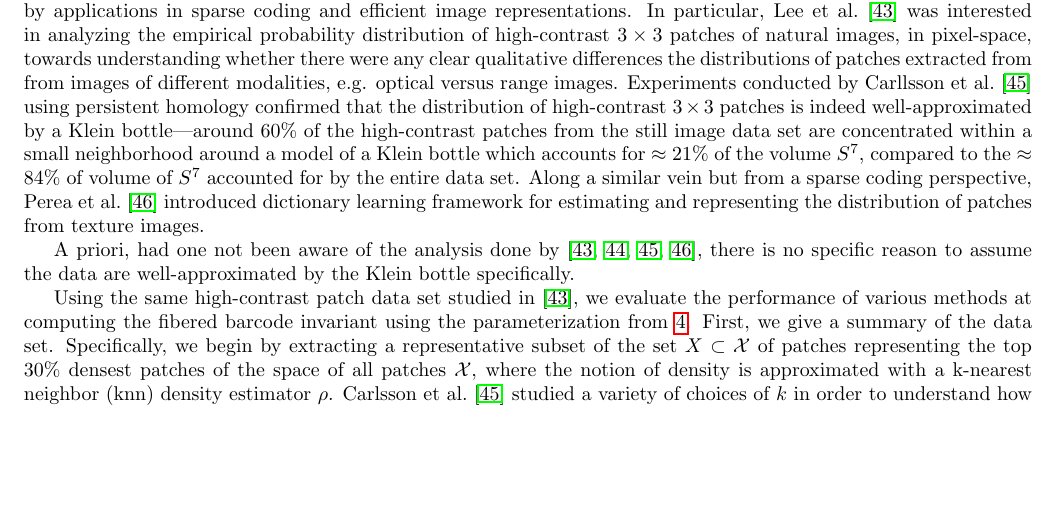
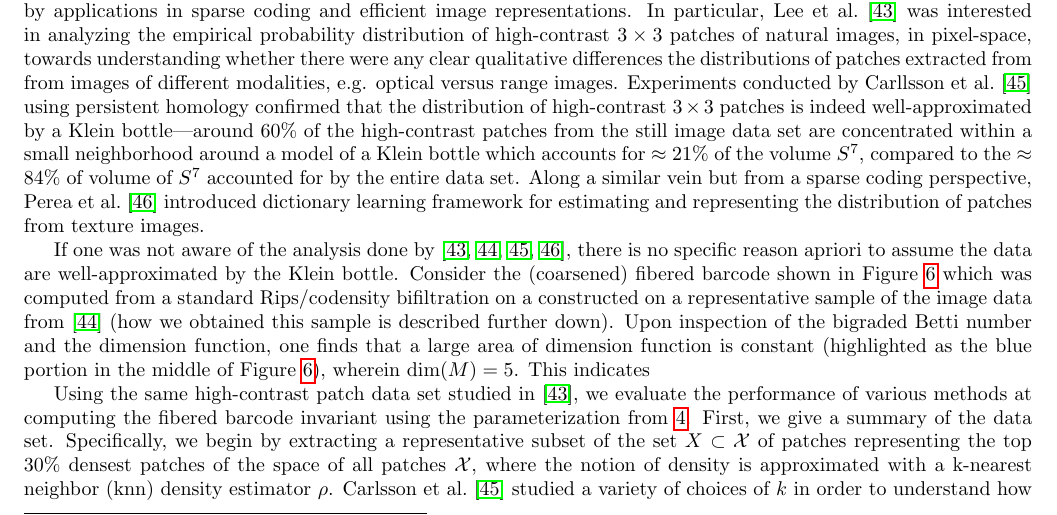
Before and after one commit to peekxc/move_schedules, a LaTeX paper (move_schedules.tex): part of page 22 of 27, cut so that both start at the same text, the shorter picture padded with empty space. Compiled offline with pdfLaTeX.

Commit message:
Wrapping up changes to the last paragraphs

```diff
--- a/move_schedules.tex
+++ b/move_schedules.tex
@@ -1360,7 +1360,7 @@ The shortest path $\Gamma^\ast$ spanning the vertices of $G$ is shown by the sol
 A common hypothesis is that high dimensional data tend to lie in the vicinity of an embedded, low dimensional manifold or topological space. An exemplary demonstration of this is given in~\cite{lee2003nonlinear}, who explored the space of $3 \times 3$ high-contrast patches extracted from Hans van Hateren's still image collection~\cite{hateren_schaaf_1998}, which consists of approximately 4,000 monochrome images\footnote{See \url{http://bethgelab.org/datasets/vanhateren/} for details on the image collection.} depicting various areas outside around Groningen (Holland). The study of how empirical data extracted from natural images is distributed with respect to predicted spaces and manifolds is motivated by applications in sparse coding and efficient image representations. In particular, Lee et al.~\cite{lee2003nonlinear} was interested in analyzing the empirical probability distribution of high-contrast $3 \times 3$ patches of natural images, in pixel-space, towards understanding whether there were any clear qualitative differences the distributions of patches extracted from from images of different modalities, e.g. optical versus range images.
 Experiments conducted by Carllsson et al.~\cite{carlsson2008local} using persistent homology confirmed that the distribution of high-contrast $3 \times 3$ patches is indeed well-approximated by a Klein bottle---around 60\% of the high-contrast patches from the still image data set are concentrated within a small neighborhood around a model of a Klein bottle which accounts for $\approx$ 21\% of the volume $S^7$, compared to the $\approx$ 84\% of volume of $S^7$ accounted for by the entire data set. Along a similar vein but from a sparse coding perspective, Perea et al.~\cite{perea2014klein} introduced dictionary learning framework for estimating and representing the distribution of patches from texture images.
 
-A priori, had one not been aware of the analysis done by~\cite{lee2003nonlinear, hateren_schaaf_1998, carlsson2008local, perea2014klein}, there is no specific reason to assume the data are well-approximated by the Klein bottle specifically.
+If one was not aware of the analysis done by~\cite{lee2003nonlinear, hateren_schaaf_1998, carlsson2008local, perea2014klein}, there is no specific reason apriori to assume the data are well-approximated by the Klein bottle. Consider the (coarsened) fibered barcode shown in Figure~\ref{fig:patch_data_dgm} which was computed from a standard Rips/codensity bifiltration on a constructed on a representative sample of the image data from~\cite{hateren_schaaf_1998} (how we obtained this sample is described further down). Upon inspection of the bigraded Betti number and the dimension function, one finds that a large area of dimension function is constant (highlighted as the blue portion in the middle of Figure~\ref{fig:patch_data_dgm}), wherein $\mathrm{dim}(M) = 5$. This indicates
 
 Using the same high-contrast patch data set studied in~\cite{lee2003nonlinear}, we evaluate the performance of various methods at computing the fibered barcode invariant using the parameterization from~\ref{sec:fibered_barcode_reparam}. First, we give a summary of the data set.
 Specifically, we begin by extracting a representative subset of the set $X \subset \mathcal{X}$ of patches representing the top 30\% densest patches of the space of all patches $\mathcal{X}$, where the notion of density is approximated with a k-nearest neighbor (knn) density estimator $\rho$. Carlsson et al.~\cite{carlsson2008local} studied a variety of choices of $k$ in order to understand how localized the data were distributed around the Klein bottle model. He determined empirically that when $k \approx 15$, the top 30\% captures three types of directional shifts in the grayscale gradients of the image patches. These three gradients were shown to be captured well by the three-circle model $C_3$---the 1-skeleton of the Klein bottle. The $C_3$ model consists of three circles, two of which (say, $S_v$ and $S_h$) intersect the third (say, $S_\mathrm{lin}$) in exactly two points, but themselves do not intersect. One of the circles, $S_{\mathrm{lin}}$, parameterizes a the rotational gradient, whereas the other two $S_v$ and $S_h$ parameterize vertical and horizontal gradients.
```
Also changed, not shown: move_schedules.pdf.
